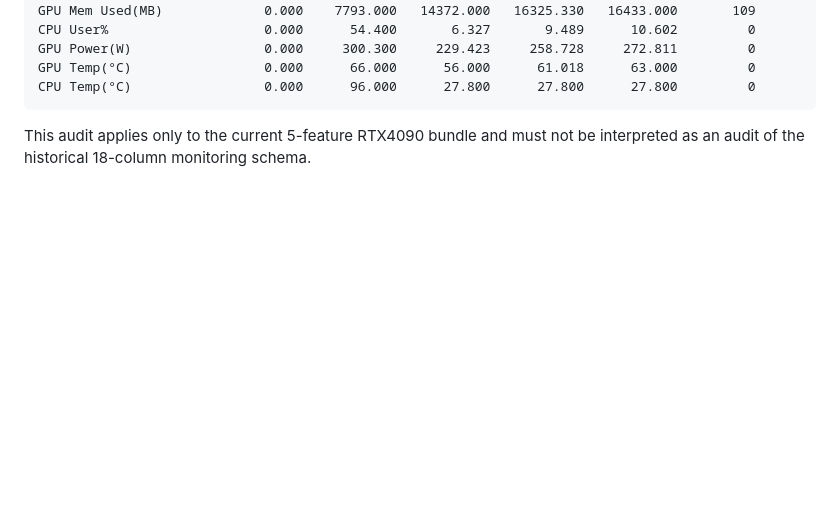
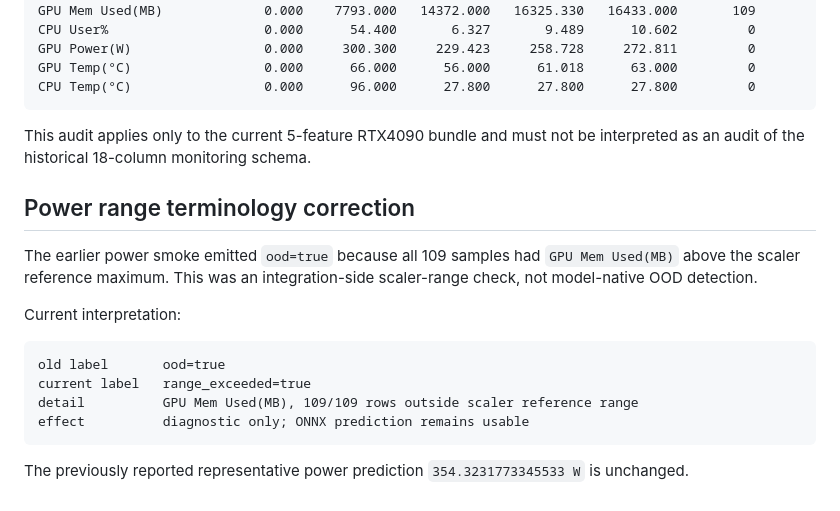
Before and after one commit to terrychen0803/Pre6G_experiment, a Markdown page: docs/evidence/rtx4090-k3s-profile-e2e.md, the part around the change. Rendered like a GitHub page; blank space fills up the shorter version.

Commit message:
docs: correct RTX4090 power range terminology

```diff
--- a/docs/evidence/rtx4090-k3s-profile-e2e.md
+++ b/docs/evidence/rtx4090-k3s-profile-e2e.md
@@ -357,3 +357,22 @@ CPU Temp(°C)                 0.000      96.000      27.800      27.800      27.
 
 This audit applies only to the current 5-feature RTX4090 bundle and must not be
 interpreted as an audit of the historical 18-column monitoring schema.
+
+
+## Power range terminology correction
+
+The earlier power smoke emitted `ood=true` because all 109 samples had
+`GPU Mem Used(MB)` above the scaler reference maximum. This was an
+integration-side scaler-range check, not model-native OOD detection.
+
+Current interpretation:
+
+~~~text
+old label       ood=true
+current label   range_exceeded=true
+detail          GPU Mem Used(MB), 109/109 rows outside scaler reference range
+effect          diagnostic only; ONNX prediction remains usable
+~~~
+
+The previously reported representative power prediction
+`354.3231773345533 W` is unchanged.
```
